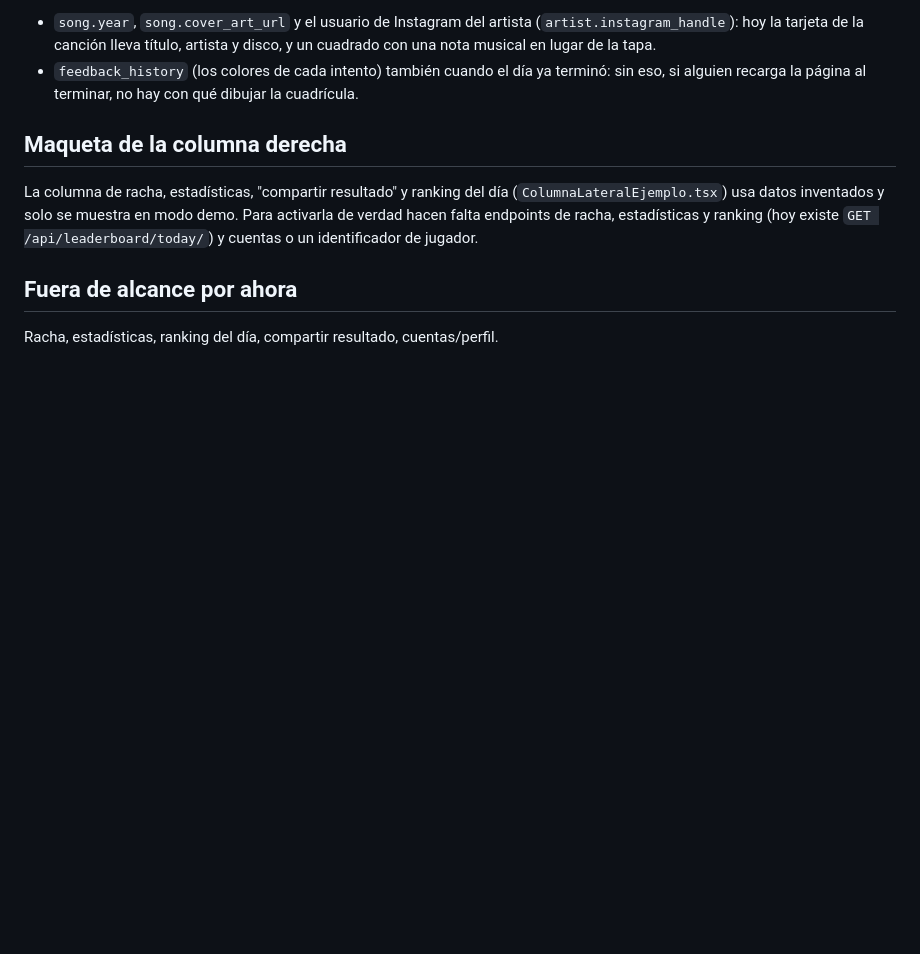
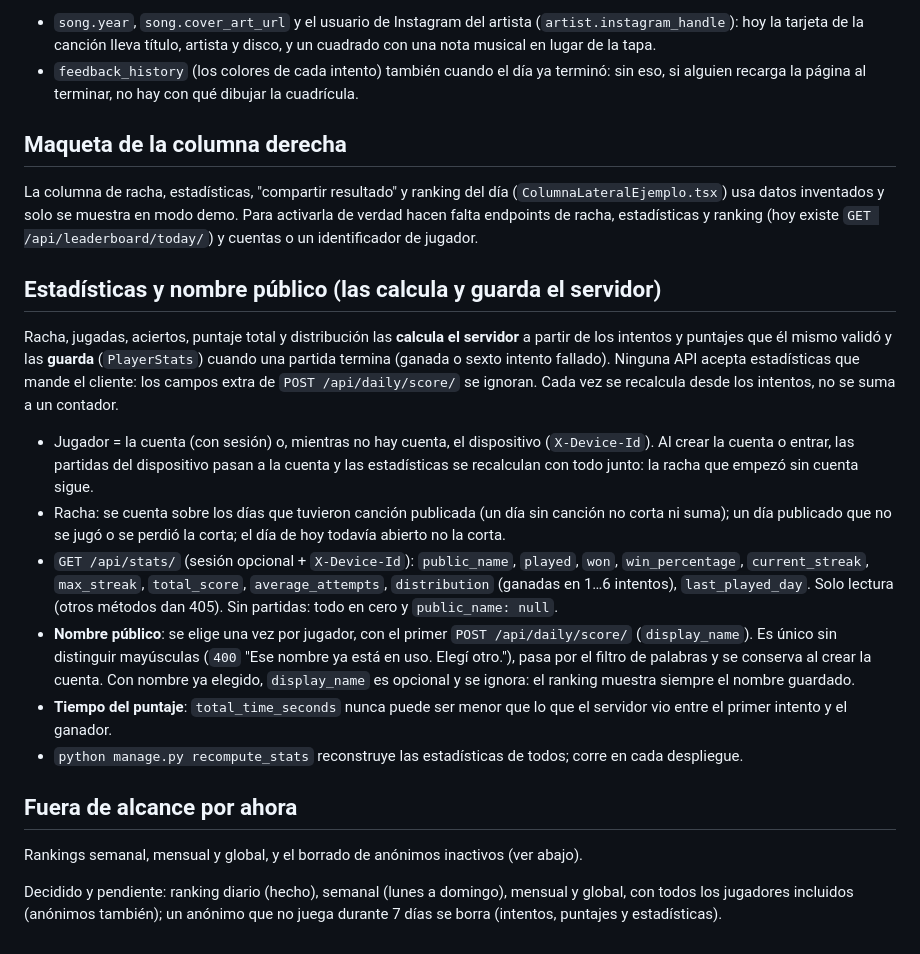
Before and after one commit to btpinyverde/banda-oriental, a Markdown page: docs/contrato-api-jugar.md, the part around the change. Drawn GitHub-style; blank space fills up the shorter version.

Commit message:
docs: server-side stats, public name and what is still to do
Co-Authored-By: Claude Sonnet 5.5 <noreply@anthropic.com>

```diff
--- a/docs/contrato-api-jugar.md
+++ b/docs/contrato-api-jugar.md
@@ -72,6 +72,32 @@ La columna de racha, estadísticas, "compartir resultado" y ranking del día (`C
 datos inventados y solo se muestra en modo demo. Para activarla de verdad hacen falta endpoints de racha,
 estadísticas y ranking (hoy existe `GET /api/leaderboard/today/`) y cuentas o un identificador de jugador.
 
+## Estadísticas y nombre público (las calcula y guarda el servidor)
+
+Racha, jugadas, aciertos, puntaje total y distribución las **calcula el servidor** a partir de los intentos y
+puntajes que él mismo validó y las **guarda** (`PlayerStats`) cuando una partida termina (ganada o sexto intento
+fallado). Ninguna API acepta estadísticas que mande el cliente: los campos extra de `POST /api/daily/score/` se
+ignoran. Cada vez se recalcula desde los intentos, no se suma a un contador.
+
+- Jugador = la cuenta (con sesión) o, mientras no hay cuenta, el dispositivo (`X-Device-Id`). Al crear la cuenta o
+  entrar, las partidas del dispositivo pasan a la cuenta y las estadísticas se recalculan con todo junto: la racha
+  que empezó sin cuenta sigue.
+- Racha: se cuenta sobre los días que tuvieron canción publicada (un día sin canción no corta ni suma); un día
+  publicado que no se jugó o se perdió la corta; el día de hoy todavía abierto no la corta.
+- `GET /api/stats/` (sesión opcional + `X-Device-Id`): `public_name`, `played`, `won`, `win_percentage`,
+  `current_streak`, `max_streak`, `total_score`, `average_attempts`, `distribution` (ganadas en 1…6 intentos),
+  `last_played_day`. Solo lectura (otros métodos dan 405). Sin partidas: todo en cero y `public_name: null`.
+- **Nombre público**: se elige una vez por jugador, con el primer `POST /api/daily/score/` (`display_name`). Es
+  único sin distinguir mayúsculas (`400` "Ese nombre ya está en uso. Elegí otro."), pasa por el filtro de palabras y
+  se conserva al crear la cuenta. Con nombre ya elegido, `display_name` es opcional y se ignora: el ranking muestra
+  siempre el nombre guardado.
+- **Tiempo del puntaje**: `total_time_seconds` nunca puede ser menor que lo que el servidor vio entre el primer
+  intento y el ganador.
+- `python manage.py recompute_stats` reconstruye las estadísticas de todos; corre en cada despliegue.
+
 ## Fuera de alcance por ahora
 
-Racha, estadísticas, ranking del día, compartir resultado, cuentas/perfil.
+Rankings semanal, mensual y global, y el borrado de anónimos inactivos (ver abajo).
+
+Decidido y pendiente: ranking diario (hecho), semanal (lunes a domingo), mensual y global, con todos los jugadores
+incluidos (anónimos también); un anónimo que no juega durante 7 días se borra (intentos, puntajes y estadísticas).
```
